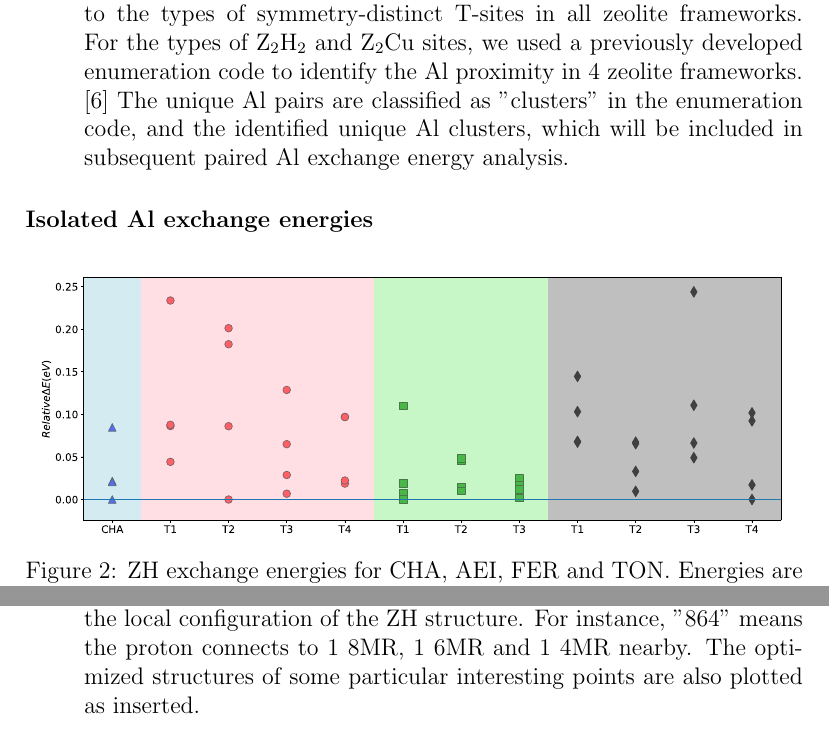
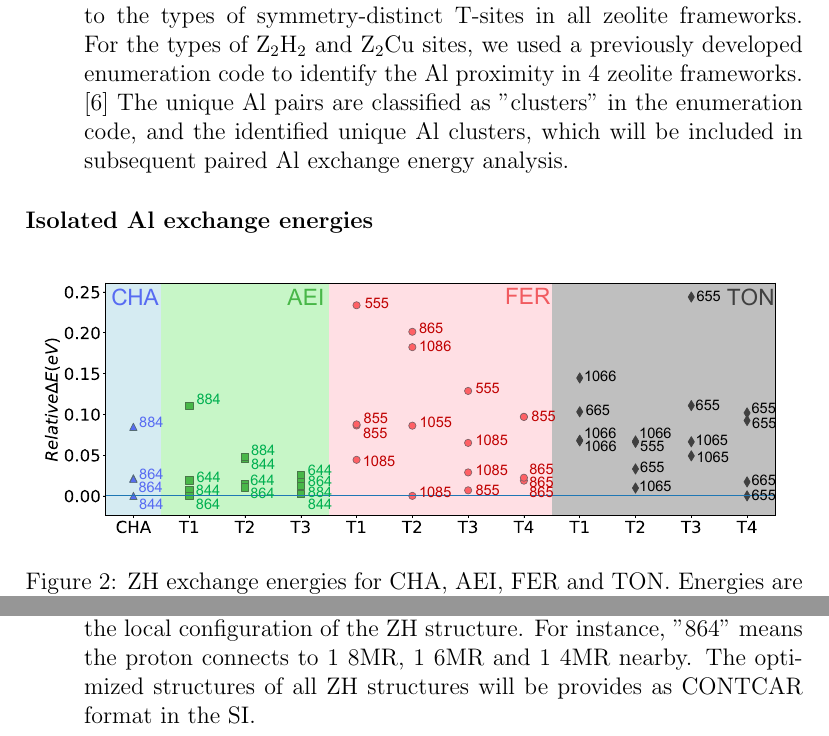
Before and after one commit to zhenghangzhao/Cu-siting, a LaTeX document (Cu-citing-outline.tex): two parts of page 5 of 9, joined at a grey line, cut so that both start at the same text. Compiled offline with pdfLaTeX.

Commit message:
Figure 1,2

```diff
--- a/Cu-citing-outline.tex
+++ b/Cu-citing-outline.tex
@@ -100,7 +100,7 @@ CHA, FER, AEI and TON conventional unit cells were determined from the IZA struc
 \end{figure}
 
 \begin{enumerate}
-\item We picked up each framework, placed proton close to all possible 4 neighboring oxygen atoms for each T-site, and did DFT optimizations. In Figure 2, the DFT energies of ZH for all symmetry-distinct T-sites in CHA, AEI, FER and TON are plotted relative to the lowest energy for each T-site in each framework. We used a 3-digit notation to illustrate the local configuration of the ZH structure. For instance, "864" means the proton connects to 1 8MR, 1 6MR and 1 4MR nearby. The optimized structures of some particular interesting points are also plotted as inserted.
+\item We picked up each framework, placed proton close to all possible 4 neighboring oxygen atoms for each T-site, and did DFT optimizations. In Figure 2, the DFT energies of ZH for all symmetry-distinct T-sites in CHA, AEI, FER and TON are plotted relative to the lowest energy for each T-site in each framework. We used a 3-digit notation to illustrate the local configuration of the ZH structure. For instance, "864" means the proton connects to 1 8MR, 1 6MR and 1 4MR nearby. The optimized structures of all ZH structures will be provides as CONTCAR format in the SI.
 \end{enumerate}
 
 \begin{enumerate}[resume]
```
Also changed, not shown: Figures/Figure-2.pdf, 4 other files.
